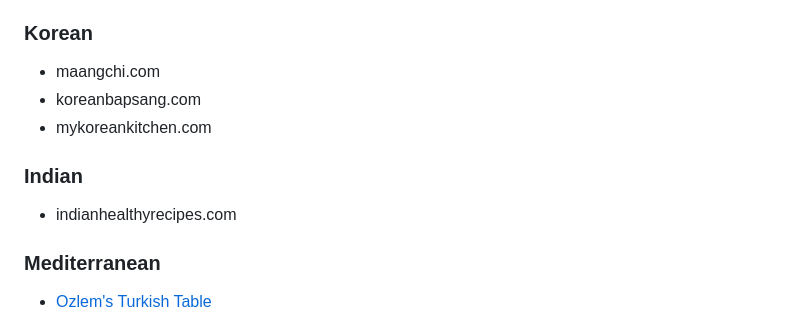
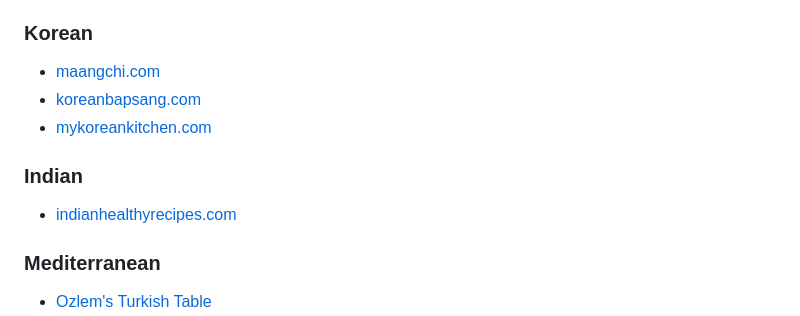
Before and after one commit to benchristel/bastion-prototype, a Markdown page: src/index.md, the part around the change printed below. Drawn GitHub-style.

```diff
--- a/src/index.md
+++ b/src/index.md
@@ -117,13 +117,13 @@
 
 ### Korean
 
-- maangchi.com
-- koreanbapsang.com
-- mykoreankitchen.com
+- [maangchi.com](https://maangchi.com)
+- [koreanbapsang.com](https://koreanbapsang.com)
+- [mykoreankitchen.com](https://mykoreankitchen.com)
 
 ### Indian
 
-- indianhealthyrecipes.com
+- [indianhealthyrecipes.com](https://indianhealthyrecipes.com)
 
 ### Mediterranean
 
```
Also changed, not shown: other parts of src/index.md (+54 -54 lines).
